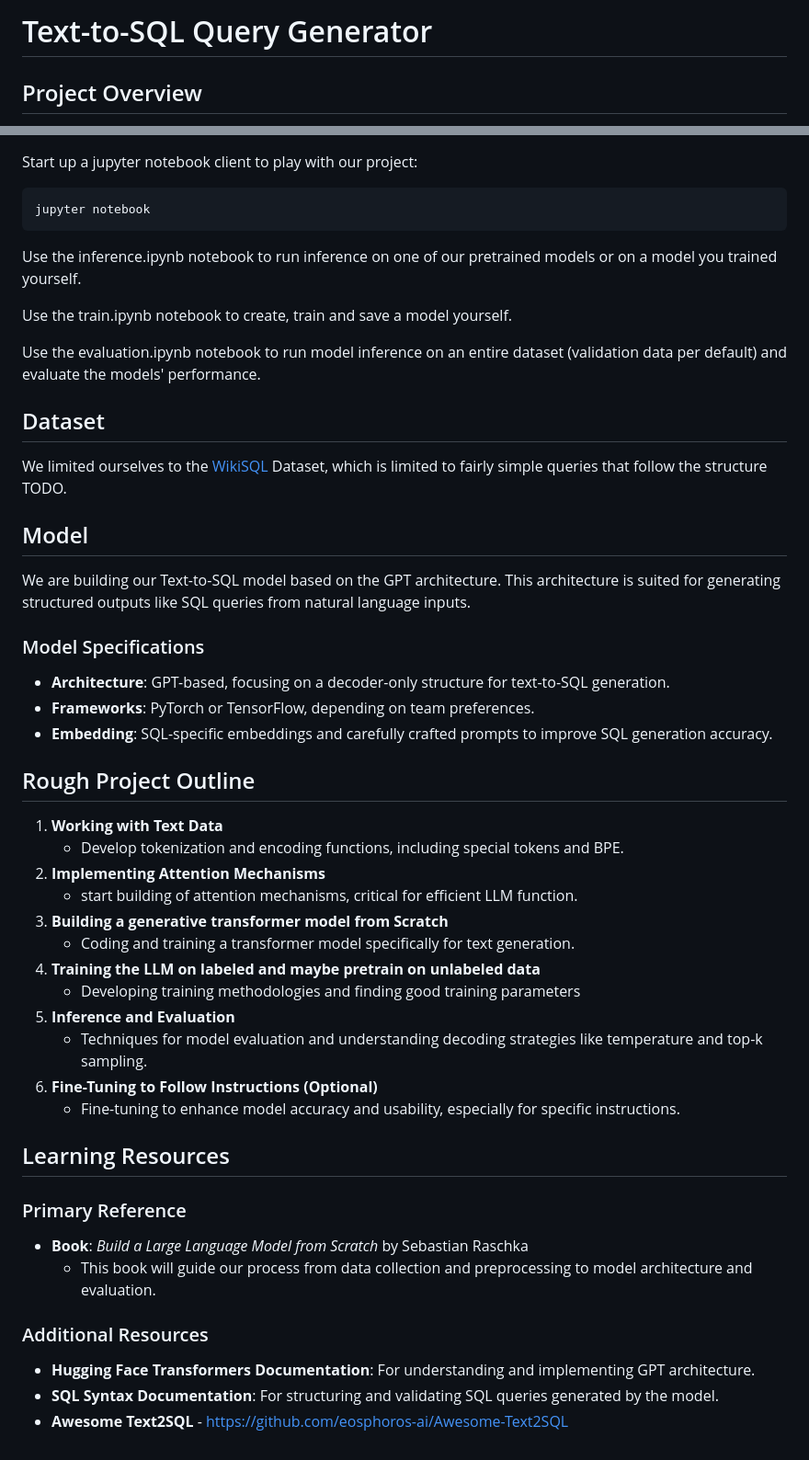
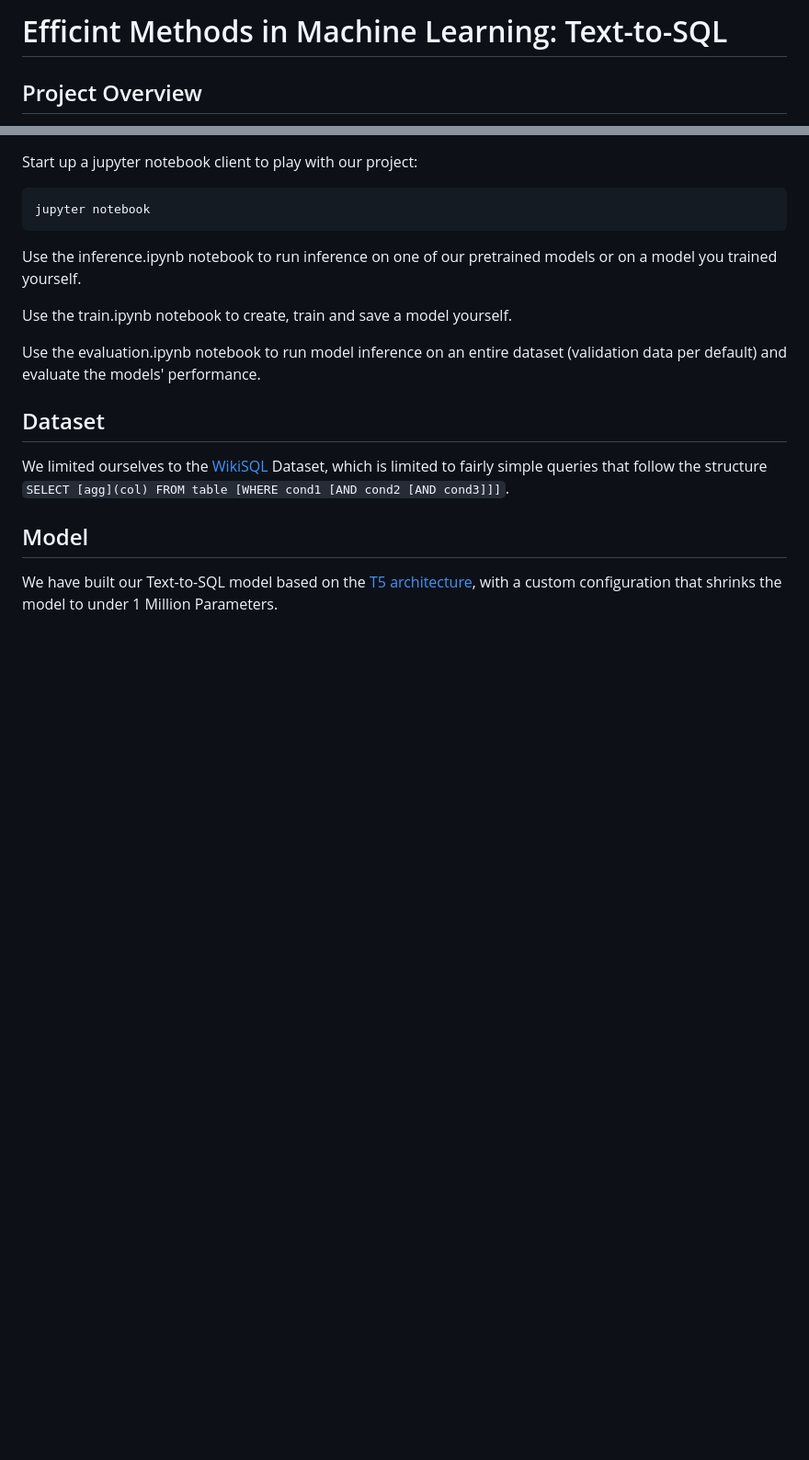
Before and after one commit to SauryanRana/Text2SQL, a Markdown page: README.md, 2 parts joined by grey strips. Shown: that part at 92% size. Drawn GitHub-style; blank space fills up the shorter version.

````diff
--- a/README.md
+++ b/README.md
@@ -1,4 +1,4 @@
-# Text-to-SQL Query Generator
+# Efficint Methods in Machine Learning: Text-to-SQL
 
 ## Project Overview
 
@@ -76,43 +76,9 @@ Use the evaluation.ipynb notebook to run model inference on an entire dataset (v
 
 ## Dataset
 
-We limited ourselves to the [WikiSQL](https://github.com/salesforce/WikiSQL) Dataset, which is limited to fairly simple queries that follow the structure TODO.
+We limited ourselves to the [WikiSQL](https://github.com/salesforce/WikiSQL) Dataset, which is limited to fairly simple queries that follow the structure ```SELECT [agg](col) FROM table [WHERE cond1 [AND cond2 [AND cond3]]]```.
 
 
 ## Model
 
-We are building our Text-to-SQL model based on the GPT architecture. This architecture is suited for generating structured outputs like SQL queries from natural language inputs.
-
-### Model Specifications
-
-- **Architecture**: GPT-based, focusing on a decoder-only structure for text-to-SQL generation.
-- **Frameworks**: PyTorch or TensorFlow, depending on team preferences.
-- **Embedding**: SQL-specific embeddings and carefully crafted prompts to improve SQL generation accuracy.
-
-## Rough Project Outline
-
-1. **Working with Text Data**
-   - Develop tokenization and encoding functions, including special tokens and BPE.
-2. **Implementing Attention Mechanisms**
-   - start building of attention mechanisms, critical for efficient LLM function.
-3. **Building a generative transformer model from Scratch**
-   - Coding and training a transformer model specifically for text generation.
-4. **Training the LLM on labeled and maybe pretrain on unlabeled data**
-   - Developing training methodologies and finding good training parameters
-5. **Inference and Evaluation**
-   - Techniques for model evaluation and understanding decoding strategies like temperature and top-k sampling.
-6. **Fine-Tuning to Follow Instructions (Optional)**
-   - Fine-tuning to enhance model accuracy and usability, especially for specific instructions.
-
-## Learning Resources
-
-### Primary Reference
-
-- **Book**: *Build a Large Language Model from Scratch* by Sebastian Raschka
-  - This book will guide our process from data collection and preprocessing to model architecture and evaluation.
-
-### Additional Resources
-
-- **Hugging Face Transformers Documentation**: For understanding and implementing GPT architecture.
-- **SQL Syntax Documentation**: For structuring and validating SQL queries generated by the model.
-- **Awesome Text2SQL** - https://github.com/eosphoros-ai/Awesome-Text2SQL
+We have built our Text-to-SQL model based on the [T5 architecture](https://arxiv.org/pdf/1910.10683), with a custom configuration that shrinks the model to under 1 Million Parameters.
````
